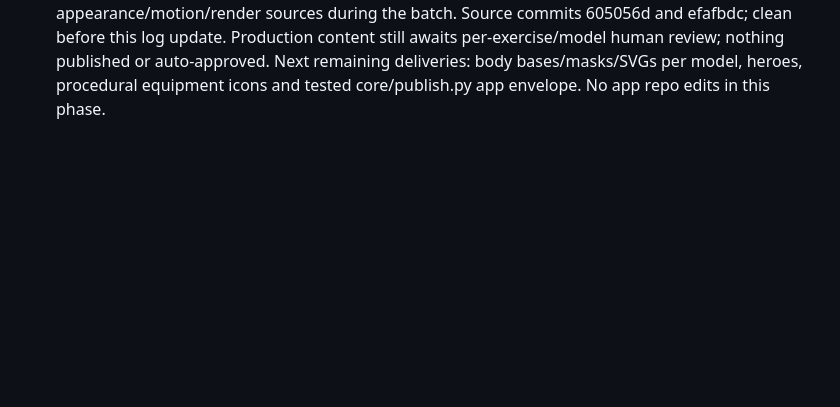
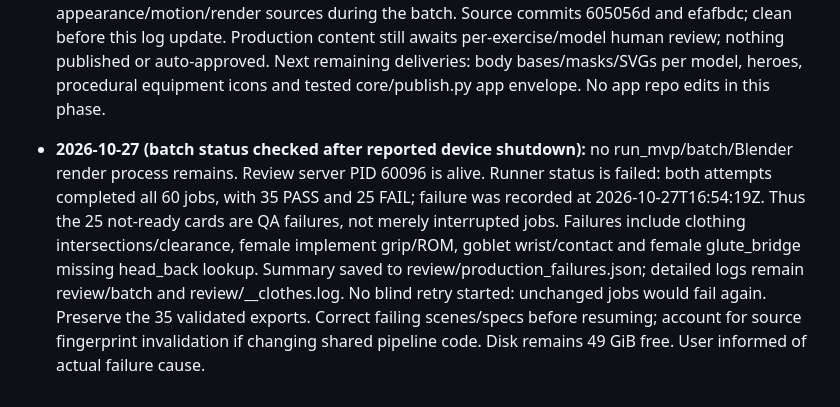
Before and after one commit to oktayshakirov/fitness-automation, a Markdown page: handoff.md, the part around the change. GitHub-like rendering; blank space fills up the shorter version.

Commit message:
Record production QA failures after batch completion

```diff
--- a/handoff.md
+++ b/handoff.md
@@ -1120,3 +1120,16 @@ contract in plan.md wants 720×900.
   review; nothing published or auto-approved. Next remaining deliveries: body
   bases/masks/SVGs per model, heroes, procedural equipment icons and tested
   core/publish.py app envelope. No app repo edits in this phase.
+
+- **2026-10-27 (batch status checked after reported device shutdown):** no
+  run_mvp/batch/Blender render process remains. Review server PID 60096 is alive.
+  Runner status is failed: both attempts completed all 60 jobs, with 35 PASS and
+  25 FAIL; failure was recorded at 2026-10-27T16:54:19Z. Thus the 25 not-ready
+  cards are QA failures, not merely interrupted jobs. Failures include clothing
+  intersections/clearance, female implement grip/ROM, goblet wrist/contact and
+  female glute_bridge missing head_back lookup. Summary saved to
+  review/production_failures.json; detailed logs remain review/batch and
+  review/<id>_<model>_clothes.log. No blind retry started: unchanged jobs would
+  fail again. Preserve the 35 validated exports. Correct failing scenes/specs
+  before resuming; account for source fingerprint invalidation if changing shared
+  pipeline code. Disk remains 49 GiB free. User informed of actual failure cause.
```
